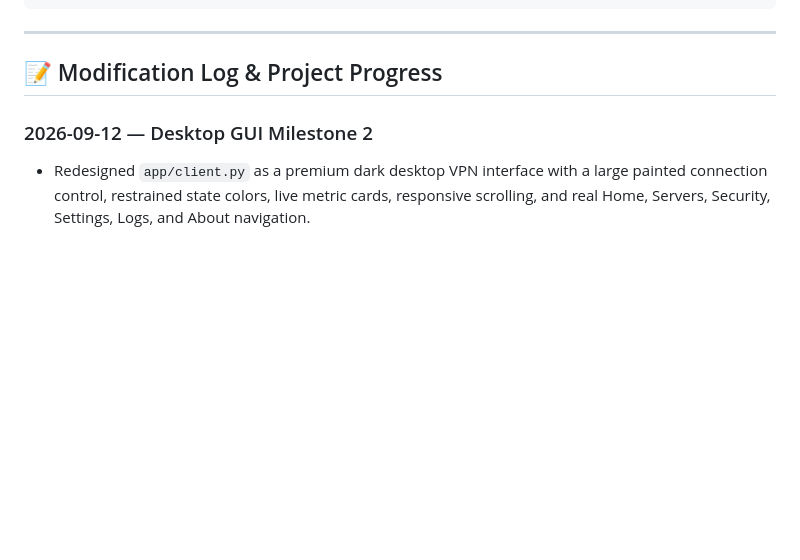
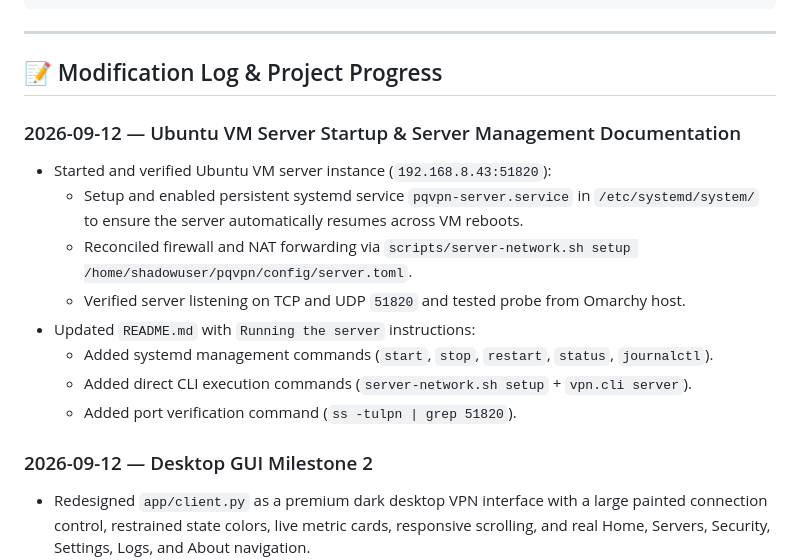
Before and after one commit to gopinath2704/Hybrid-Classical-and-Post-Quantum-VPN-, a Markdown page: progress.md, the part around the change. GitHub-like rendering; blank space fills up the shorter version.

```diff
--- a/progress.md
+++ b/progress.md
@@ -37,6 +37,17 @@ Hybrid-Classical-and-Post-Quantum-VPN/
 ---
 
 ## 📝 Modification Log & Project Progress
+
+### 2026-09-12 — Ubuntu VM Server Startup & Server Management Documentation
+
+- Started and verified Ubuntu VM server instance (`192.168.8.43:51820`):
+  - Setup and enabled persistent systemd service `pqvpn-server.service` in `/etc/systemd/system/` to ensure the server automatically resumes across VM reboots.
+  - Reconciled firewall and NAT forwarding via `scripts/server-network.sh setup /home/shadowuser/pqvpn/config/server.toml`.
+  - Verified server listening on TCP and UDP `51820` and tested probe from Omarchy host.
+- Updated `README.md` with `Running the server` instructions:
+  - Added systemd management commands (`start`, `stop`, `restart`, `status`, `journalctl`).
+  - Added direct CLI execution commands (`server-network.sh setup` + `vpn.cli server`).
+  - Added port verification command (`ss -tulpn | grep 51820`).
 
 ### 2026-09-12 — Desktop GUI Milestone 2
 
```
Also changed, not shown: README.md (+34 -0 lines).
